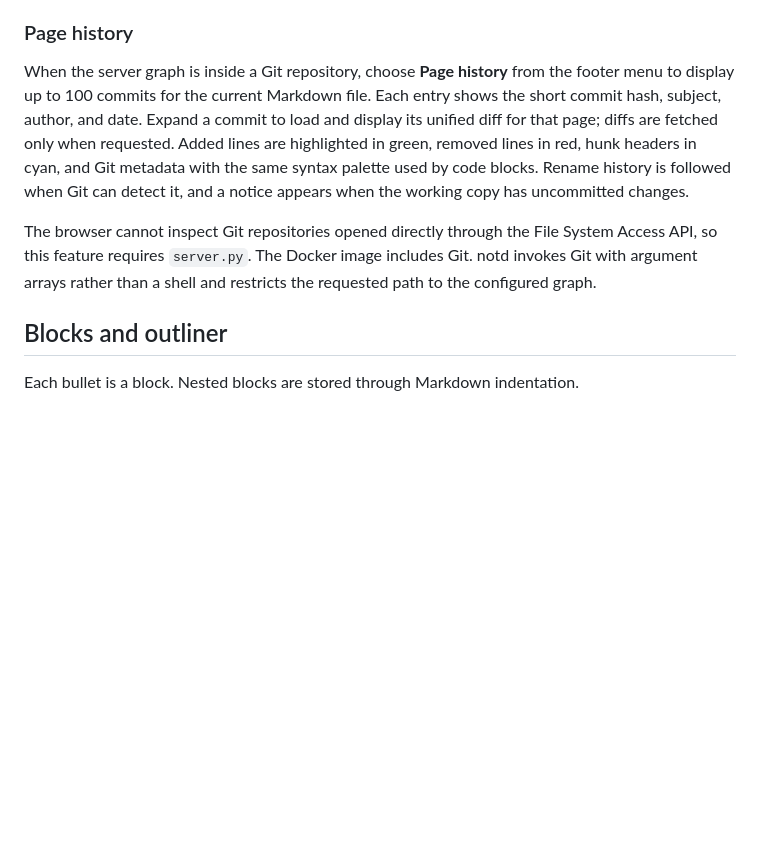
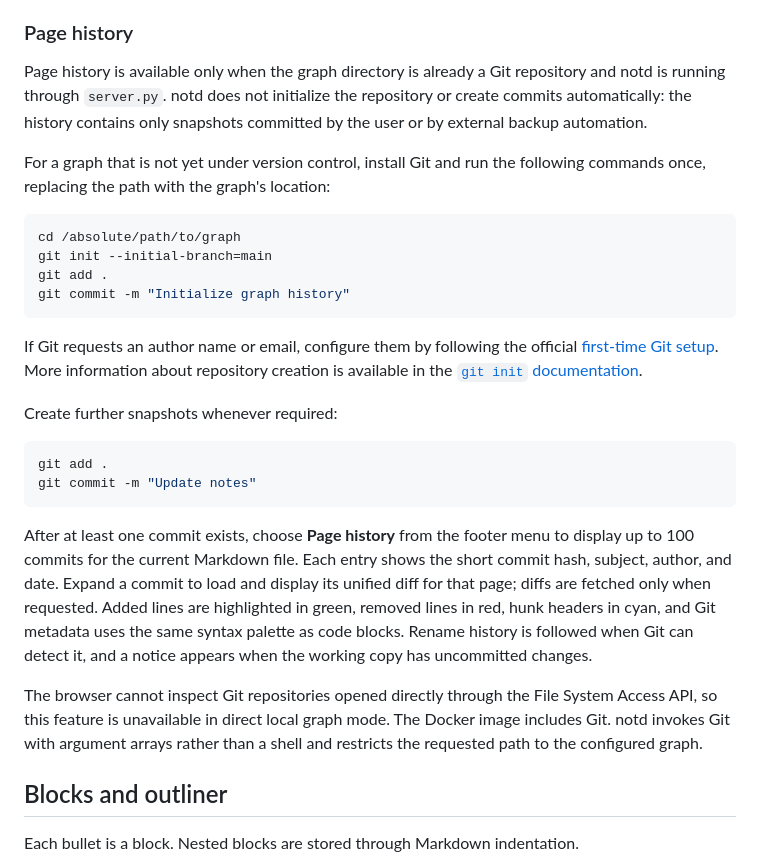
Before and after one commit to substa/notd, a Markdown page: docs/user-guide.md, the part around the change. GitHub-like rendering; blank space fills up the shorter version.

Commit message:
Document Git page history setup

````diff
--- a/docs/user-guide.md
+++ b/docs/user-guide.md
@@ -128,9 +128,29 @@ Use **Rename document** or `F2`, edit the title, then select the minimal checkma
 
 ### Page history
 
-When the server graph is inside a Git repository, choose **Page history** from the footer menu to display up to 100 commits for the current Markdown file. Each entry shows the short commit hash, subject, author, and date. Expand a commit to load and display its unified diff for that page; diffs are fetched only when requested. Added lines are highlighted in green, removed lines in red, hunk headers in cyan, and Git metadata with the same syntax palette used by code blocks. Rename history is followed when Git can detect it, and a notice appears when the working copy has uncommitted changes.
+Page history is available only when the graph directory is already a Git repository and notd is running through `server.py`. notd does not initialize the repository or create commits automatically: the history contains only snapshots committed by the user or by external backup automation.
 
-The browser cannot inspect Git repositories opened directly through the File System Access API, so this feature requires `server.py`. The Docker image includes Git. notd invokes Git with argument arrays rather than a shell and restricts the requested path to the configured graph.
+For a graph that is not yet under version control, install Git and run the following commands once, replacing the path with the graph's location:
+
+```bash
+cd /absolute/path/to/graph
+git init --initial-branch=main
+git add .
+git commit -m "Initialize graph history"
+```
+
+If Git requests an author name or email, configure them by following the official [first-time Git setup](https://git-scm.com/book/en/v2/Getting-Started-First-Time-Git-Setup). More information about repository creation is available in the [`git init` documentation](https://git-scm.com/docs/git-init).
+
+Create further snapshots whenever required:
+
+```bash
+git add .
+git commit -m "Update notes"
+```
+
+After at least one commit exists, choose **Page history** from the footer menu to display up to 100 commits for the current Markdown file. Each entry shows the short commit hash, subject, author, and date. Expand a commit to load and display its unified diff for that page; diffs are fetched only when requested. Added lines are highlighted in green, removed lines in red, hunk headers in cyan, and Git metadata uses the same syntax palette as code blocks. Rename history is followed when Git can detect it, and a notice appears when the working copy has uncommitted changes.
+
+The browser cannot inspect Git repositories opened directly through the File System Access API, so this feature is unavailable in direct local graph mode. The Docker image includes Git. notd invokes Git with argument arrays rather than a shell and restricts the requested path to the configured graph.
 
 ## Blocks and outliner
 
````
